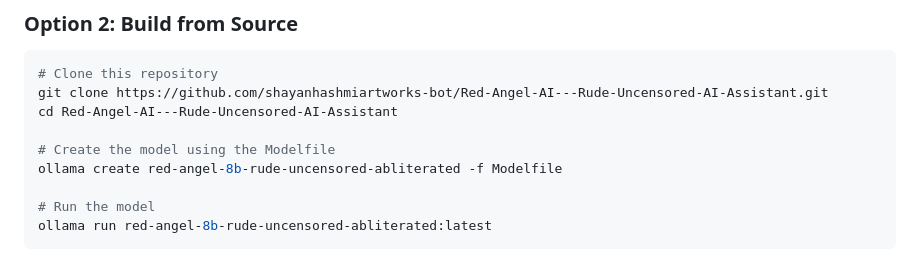
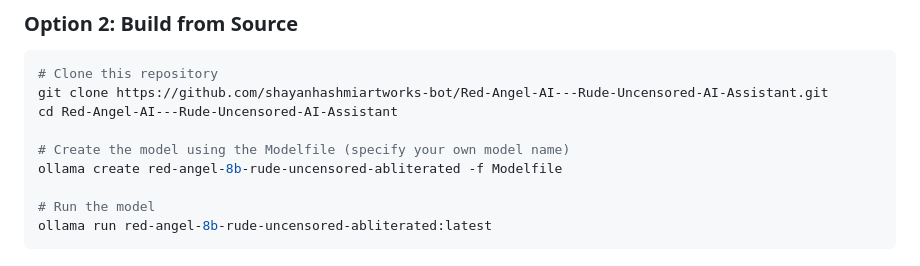
Before and after one commit to shayanhashmiartworks-bot/Red-Angel-AI---Rude-Uncensored-AI-Assistant, a Markdown page: README.md, the part around the change. Rendered like a GitHub page.

Commit message:
Fix installation instructions in model card and README with correct commands

```diff
--- a/README.md
+++ b/README.md
@@ -65,7 +65,7 @@ ollama run shayzinasimulation/red-angel-8b-rude-uncensored-abliterated:latest
 git clone https://github.com/shayanhashmiartworks-bot/Red-Angel-AI---Rude-Uncensored-AI-Assistant.git
 cd Red-Angel-AI---Rude-Uncensored-AI-Assistant
 
-# Create the model using the Modelfile
+# Create the model using the Modelfile (specify your own model name)
 ollama create red-angel-8b-rude-uncensored-abliterated -f Modelfile
 
 # Run the model
```
Also changed, not shown: model_card.md (+1 -1 lines).
